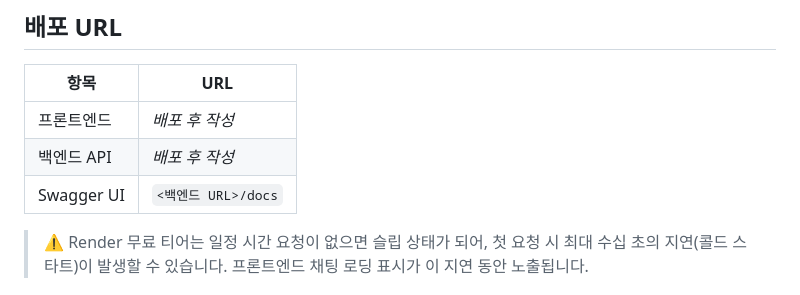
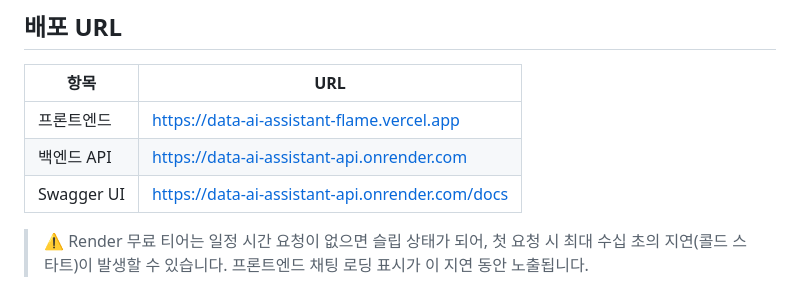
Before and after one commit to gamercross/data-ai-assistant, a Markdown page: README.md, the part around the change. Rendered like a GitHub page.

Commit message:
docs: add deployed frontend/backend URLs to README
Co-Authored-By: Claude Sonnet 5 <noreply@anthropic.com>

```diff
--- a/README.md
+++ b/README.md
@@ -23,9 +23,9 @@
 
 | 항목 | URL |
 | --- | --- |
-| 프론트엔드 | _배포 후 작성_ |
-| 백엔드 API | _배포 후 작성_ |
-| Swagger UI | `<백엔드 URL>/docs` |
+| 프론트엔드 | https://data-ai-assistant-flame.vercel.app |
+| 백엔드 API | https://data-ai-assistant-api.onrender.com |
+| Swagger UI | https://data-ai-assistant-api.onrender.com/docs |
 
 > ⚠️ Render 무료 티어는 일정 시간 요청이 없으면 슬립 상태가 되어, 첫 요청 시 최대 수십 초의 지연(콜드 스타트)이 발생할 수 있습니다. 프론트엔드 채팅 로딩 표시가 이 지연 동안 노출됩니다.
 
```
